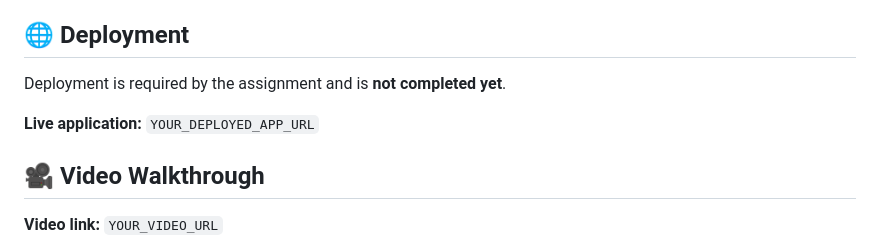
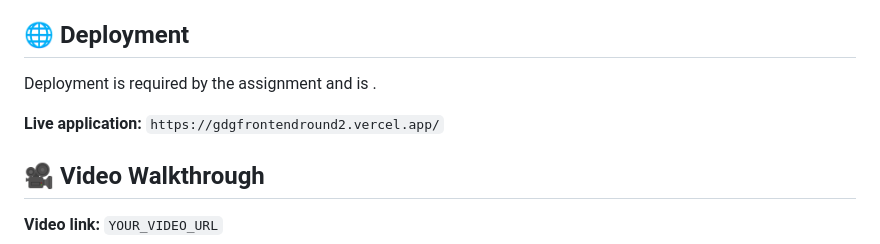
Before and after one commit to MOKSH-K/GDG_frontend_round2, a Markdown page: README.md, the part around the change. Rendered like a GitHub page.

Commit message:
Update deployment information in README
Updated deployment status and provided live application URL.

```diff
--- a/README.md
+++ b/README.md
@@ -57,9 +57,9 @@ As development progresses, event browsing, filters, event details, and favourite
 
 ## 🌐 Deployment
 
-Deployment is required by the assignment and is **not completed yet**.
+Deployment is required by the assignment and is .
 
-**Live application:** `YOUR_DEPLOYED_APP_URL`
+**Live application:** `https://gdgfrontendround2.vercel.app/`
 
 ## 🎥 Video Walkthrough
 
```
